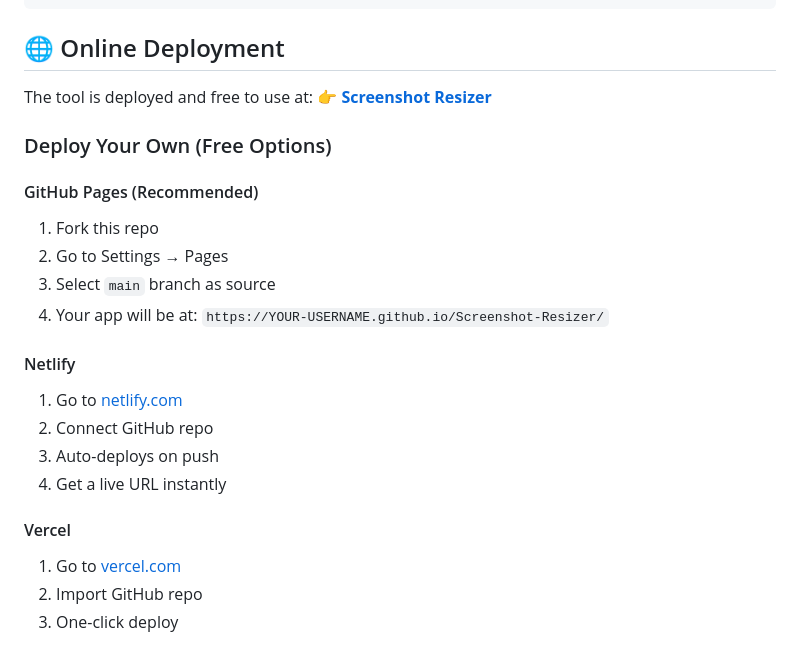
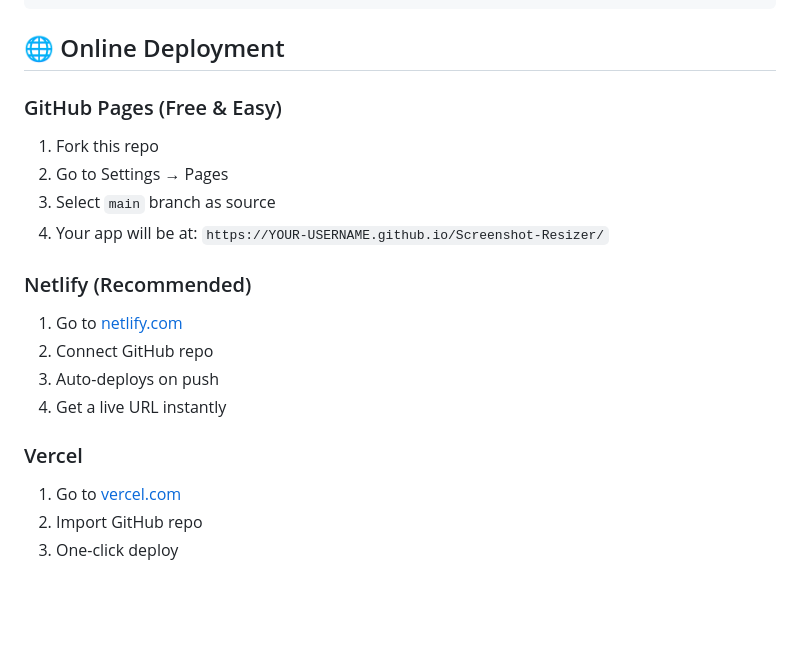
Before and after one commit to SureshVaishnnav/Screenshot-Resizer, a Markdown page: README.md, the part around the change. GitHub-like rendering; blank space fills up the shorter version.

```diff
--- a/README.md
+++ b/README.md
@@ -87,24 +87,19 @@ php -S localhost:8000
 
 ## 🌐 Online Deployment
 
-The tool is deployed and free to use at:
-👉 **[Screenshot Resizer](https://sureshvaishnnav.github.io/Screenshot-Resizer/)**
-
-### Deploy Your Own (Free Options)
-
-#### GitHub Pages (Recommended)
+### GitHub Pages (Free & Easy)
 1. Fork this repo
 2. Go to Settings → Pages
 3. Select `main` branch as source
 4. Your app will be at: `https://YOUR-USERNAME.github.io/Screenshot-Resizer/`
 
-#### Netlify
+### Netlify (Recommended)
 1. Go to [netlify.com](https://netlify.com)
 2. Connect GitHub repo
 3. Auto-deploys on push
 4. Get a live URL instantly
 
-#### Vercel
+### Vercel
 1. Go to [vercel.com](https://vercel.com)
 2. Import GitHub repo
 3. One-click deploy
```
